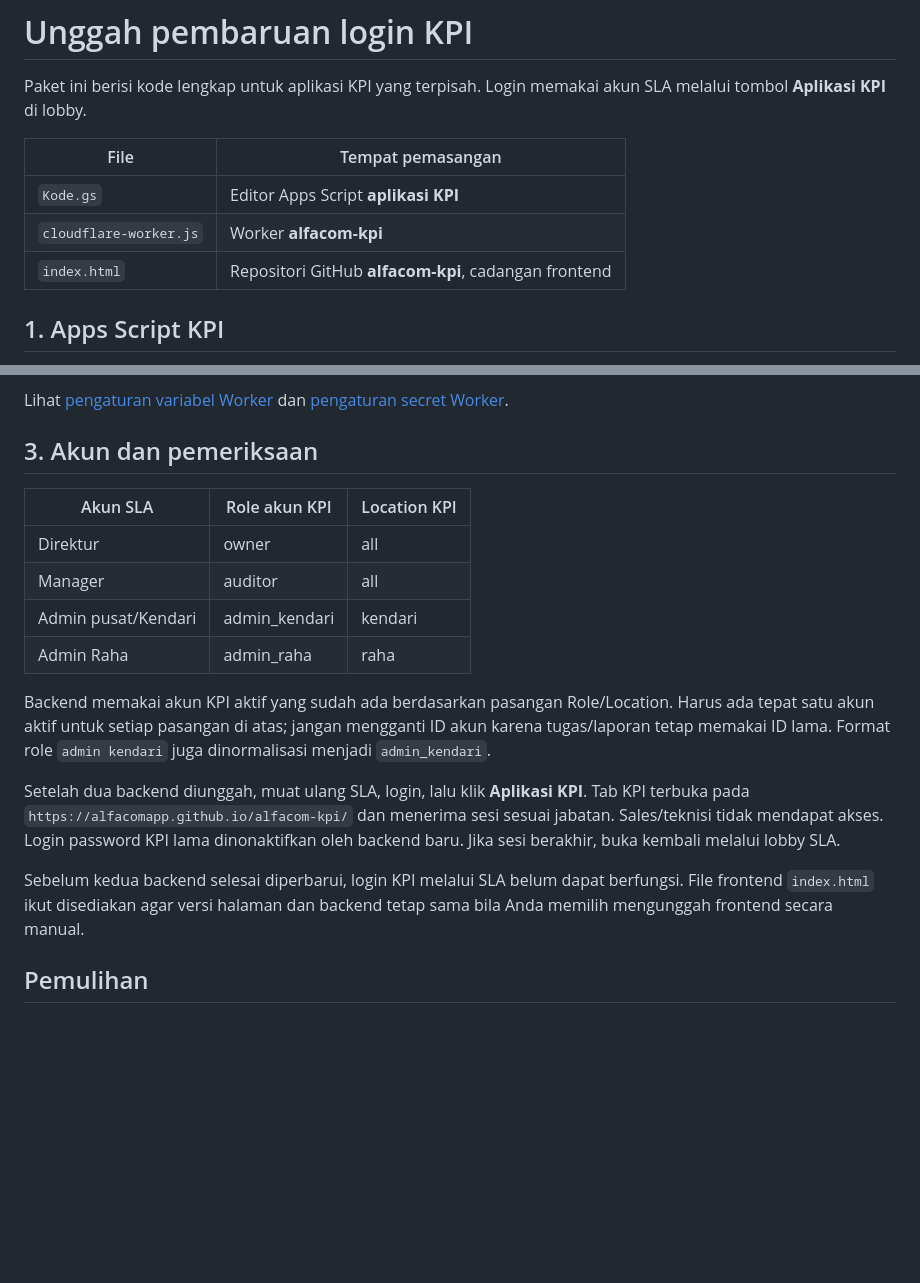
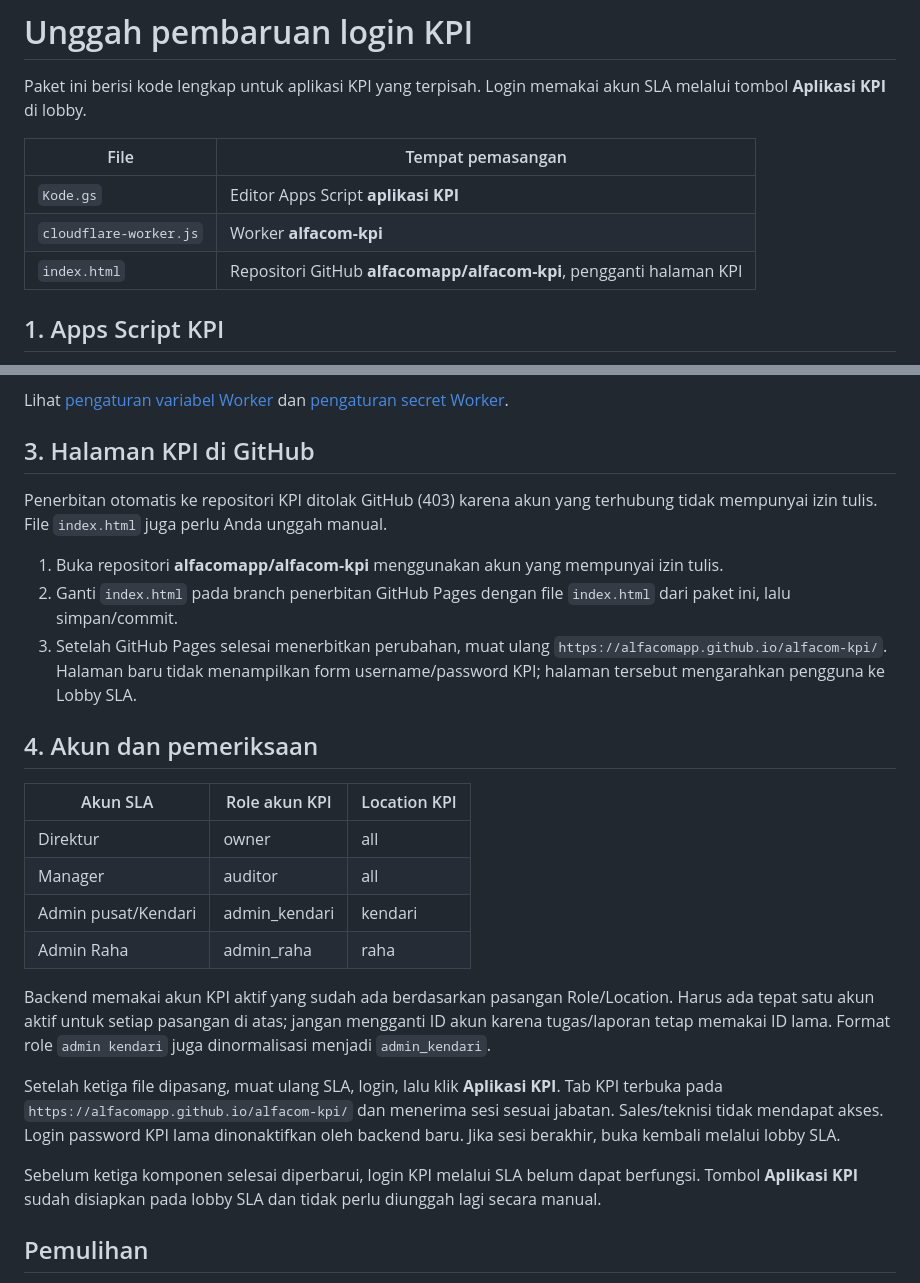
Before and after one commit to AsyahrulMubarak/aplikasisla, a Markdown page: maintenance/kpi-manual-upload.md, 2 parts joined by grey strips. Rendered like a GitHub page; blank space fills up the shorter version.

Commit message:
Document manual KPI frontend upload after repository access denial

```diff
--- a/maintenance/kpi-manual-upload.md
+++ b/maintenance/kpi-manual-upload.md
@@ -6,7 +6,7 @@ Paket ini berisi kode lengkap untuk aplikasi KPI yang terpisah. Login memakai ak
 | --- | --- |
 | `Kode.gs` | Editor Apps Script **aplikasi KPI** |
 | `cloudflare-worker.js` | Worker **alfacom-kpi** |
-| `index.html` | Repositori GitHub **alfacom-kpi**, cadangan frontend |
+| `index.html` | Repositori GitHub **alfacomapp/alfacom-kpi**, pengganti halaman KPI |
 
 ## 1. Apps Script KPI
 
@@ -25,7 +25,15 @@ Google menjelaskan pembaruan deployment aktif melalui versi baru pada [panduan v
 
 Lihat [pengaturan variabel Worker](https://developers.cloudflare.com/workers/configuration/environment-variables/) dan [pengaturan secret Worker](https://developers.cloudflare.com/workers/configuration/secrets/).
 
-## 3. Akun dan pemeriksaan
+## 3. Halaman KPI di GitHub
+
+Penerbitan otomatis ke repositori KPI ditolak GitHub (403) karena akun yang terhubung tidak mempunyai izin tulis. File `index.html` juga perlu Anda unggah manual.
+
+1. Buka repositori **alfacomapp/alfacom-kpi** menggunakan akun yang mempunyai izin tulis.
+2. Ganti `index.html` pada branch penerbitan GitHub Pages dengan file `index.html` dari paket ini, lalu simpan/commit.
+3. Setelah GitHub Pages selesai menerbitkan perubahan, muat ulang `https://alfacomapp.github.io/alfacom-kpi/`. Halaman baru tidak menampilkan form username/password KPI; halaman tersebut mengarahkan pengguna ke Lobby SLA.
+
+## 4. Akun dan pemeriksaan
 
 | Akun SLA | Role akun KPI | Location KPI |
 | --- | --- | --- |
@@ -36,9 +44,9 @@ Lihat [pengaturan variabel Worker](https://developers.cloudflare.com/workers/con
 
 Backend memakai akun KPI aktif yang sudah ada berdasarkan pasangan Role/Location. Harus ada tepat satu akun aktif untuk setiap pasangan di atas; jangan mengganti ID akun karena tugas/laporan tetap memakai ID lama. Format role `admin kendari` juga dinormalisasi menjadi `admin_kendari`.
 
-Setelah dua backend diunggah, muat ulang SLA, login, lalu klik **Aplikasi KPI**. Tab KPI terbuka pada `https://alfacomapp.github.io/alfacom-kpi/` dan menerima sesi sesuai jabatan. Sales/teknisi tidak mendapat akses. Login password KPI lama dinonaktifkan oleh backend baru. Jika sesi berakhir, buka kembali melalui lobby SLA.
+Setelah ketiga file dipasang, muat ulang SLA, login, lalu klik **Aplikasi KPI**. Tab KPI terbuka pada `https://alfacomapp.github.io/alfacom-kpi/` dan menerima sesi sesuai jabatan. Sales/teknisi tidak mendapat akses. Login password KPI lama dinonaktifkan oleh backend baru. Jika sesi berakhir, buka kembali melalui lobby SLA.
 
-Sebelum kedua backend selesai diperbarui, login KPI melalui SLA belum dapat berfungsi. File frontend `index.html` ikut disediakan agar versi halaman dan backend tetap sama bila Anda memilih mengunggah frontend secara manual.
+Sebelum ketiga komponen selesai diperbarui, login KPI melalui SLA belum dapat berfungsi. Tombol **Aplikasi KPI** sudah disiapkan pada lobby SLA dan tidak perlu diunggah lagi secara manual.
 
 ## Pemulihan
 
```
